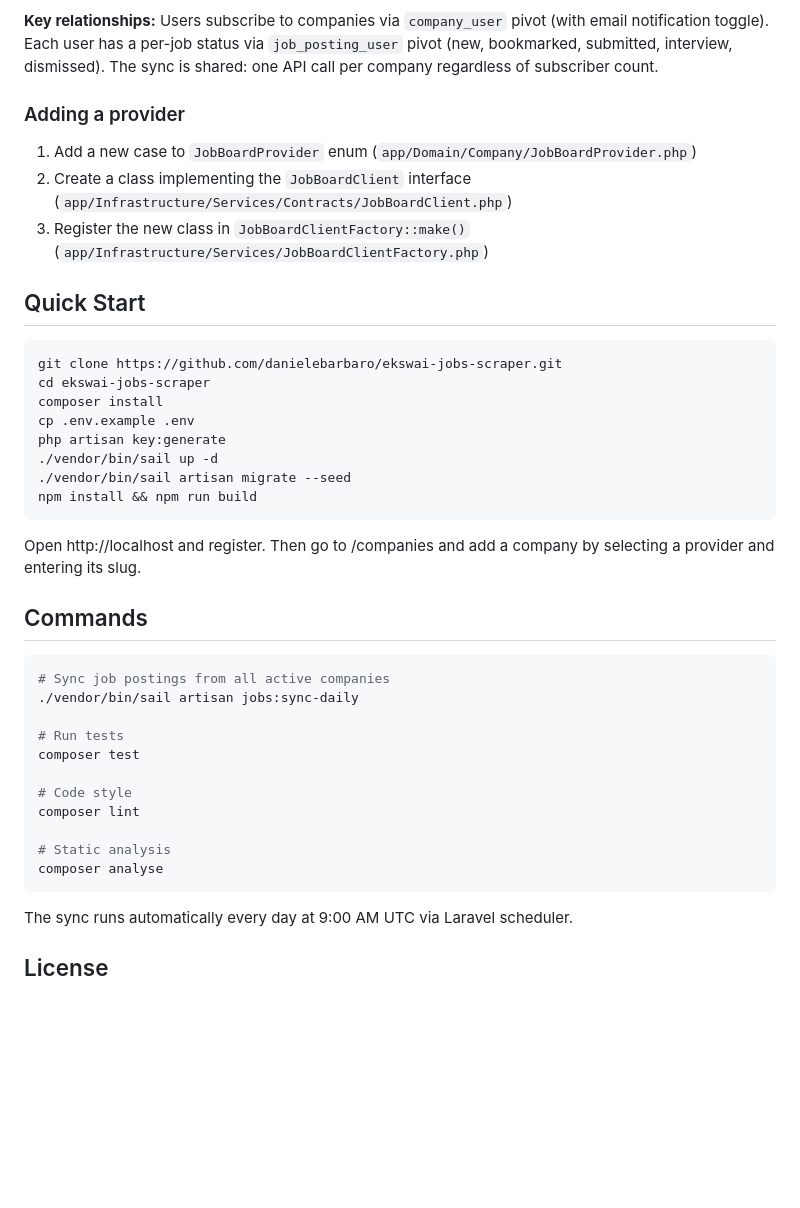
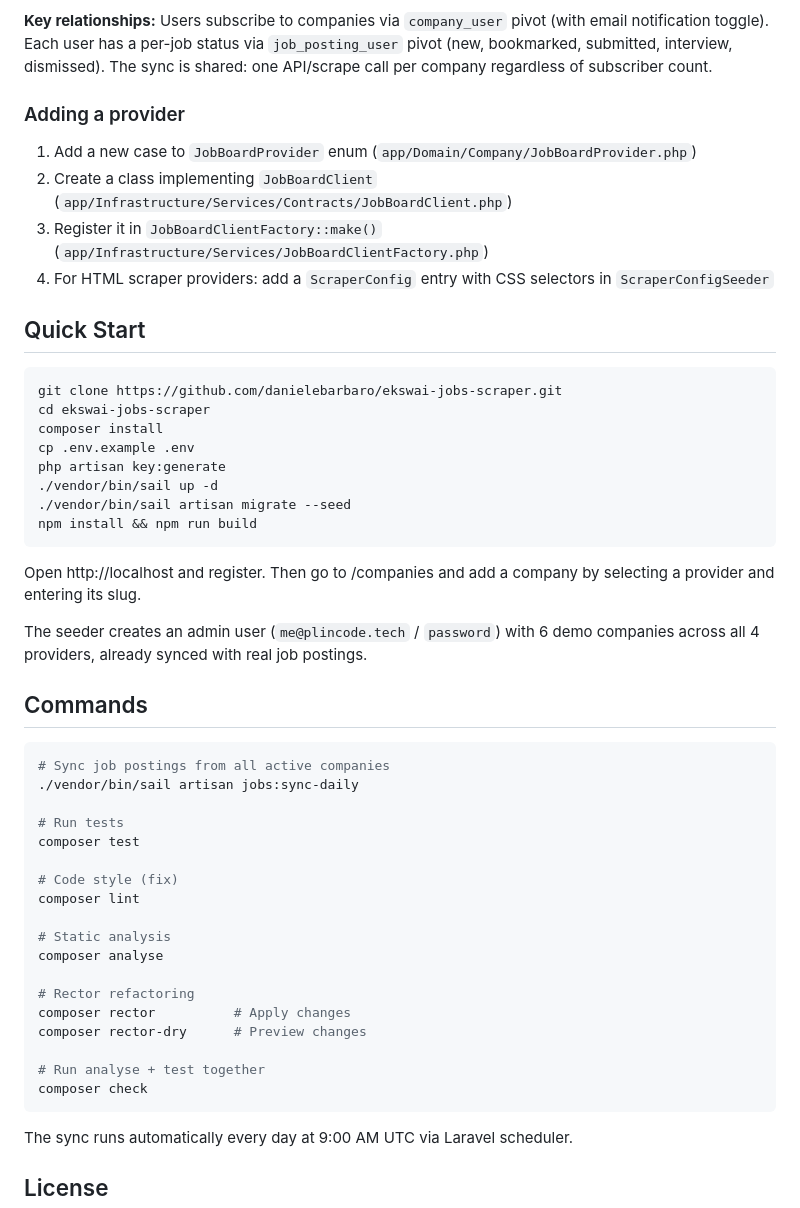
Before and after one commit to danielebarbaro/ekswai-jobs-scraper, a Markdown page: README.md, the part around one of its changes. GitHub-like rendering; blank space fills up the shorter version.

````diff
--- a/README.md
+++ b/README.md
@@ -72,12 +90,13 @@ app/
 
 **Key relationships:**
-Users subscribe to companies via `company_user` pivot (with email notification toggle). Each user has a per-job status via `job_posting_user` pivot (new, bookmarked, submitted, interview, dismissed). The sync is shared: one API call per company regardless of subscriber count.
+Users subscribe to companies via `company_user` pivot (with email notification toggle). Each user has a per-job status via `job_posting_user` pivot (new, bookmarked, submitted, interview, dismissed). The sync is shared: one API/scrape call per company regardless of subscriber count.
 
 ### Adding a provider
 
 1. Add a new case to `JobBoardProvider` enum (`app/Domain/Company/JobBoardProvider.php`)
-2. Create a class implementing the `JobBoardClient` interface (`app/Infrastructure/Services/Contracts/JobBoardClient.php`)
-3. Register the new class in `JobBoardClientFactory::make()` (`app/Infrastructure/Services/JobBoardClientFactory.php`)
+2. Create a class implementing `JobBoardClient` (`app/Infrastructure/Services/Contracts/JobBoardClient.php`)
+3. Register it in `JobBoardClientFactory::make()` (`app/Infrastructure/Services/JobBoardClientFactory.php`)
+4. For HTML scraper providers: add a `ScraperConfig` entry with CSS selectors in `ScraperConfigSeeder`
 
 ## Quick Start
 
@@ -94,6 +113,8 @@ npm install && npm run build
 
 Open http://localhost and register. Then go to /companies and add a company by selecting a provider and entering its slug.
 
+The seeder creates an admin user (`me@plincode.tech` / `password`) with 6 demo companies across all 4 providers, already synced with real job postings.
+
 ## Commands
 
 ```bash
@@ -103,11 +124,18 @@ Open http://localhost and register. Then go to /companies and add a company by s
 # Run tests
 composer test
 
-# Code style
+# Code style (fix)
 composer lint
 
 # Static analysis
 composer analyse
+
+# Rector refactoring
+composer rector          # Apply changes
+composer rector-dry      # Preview changes
+
+# Run analyse + test together
+composer check
 ```
 
 The sync runs automatically every day at 9:00 AM UTC via Laravel scheduler.
````
Also changed, not shown: other parts of README.md (+35 -17 lines).
